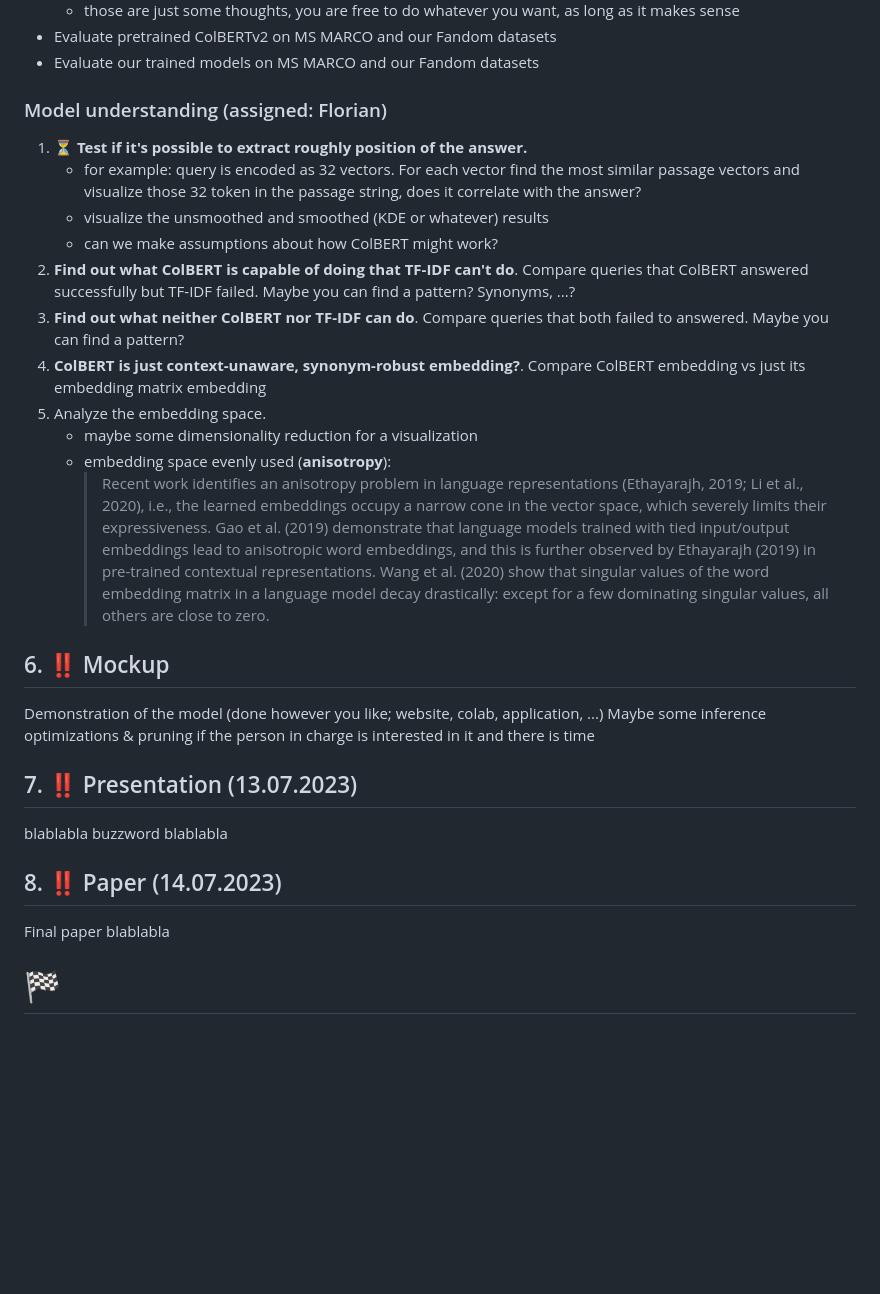
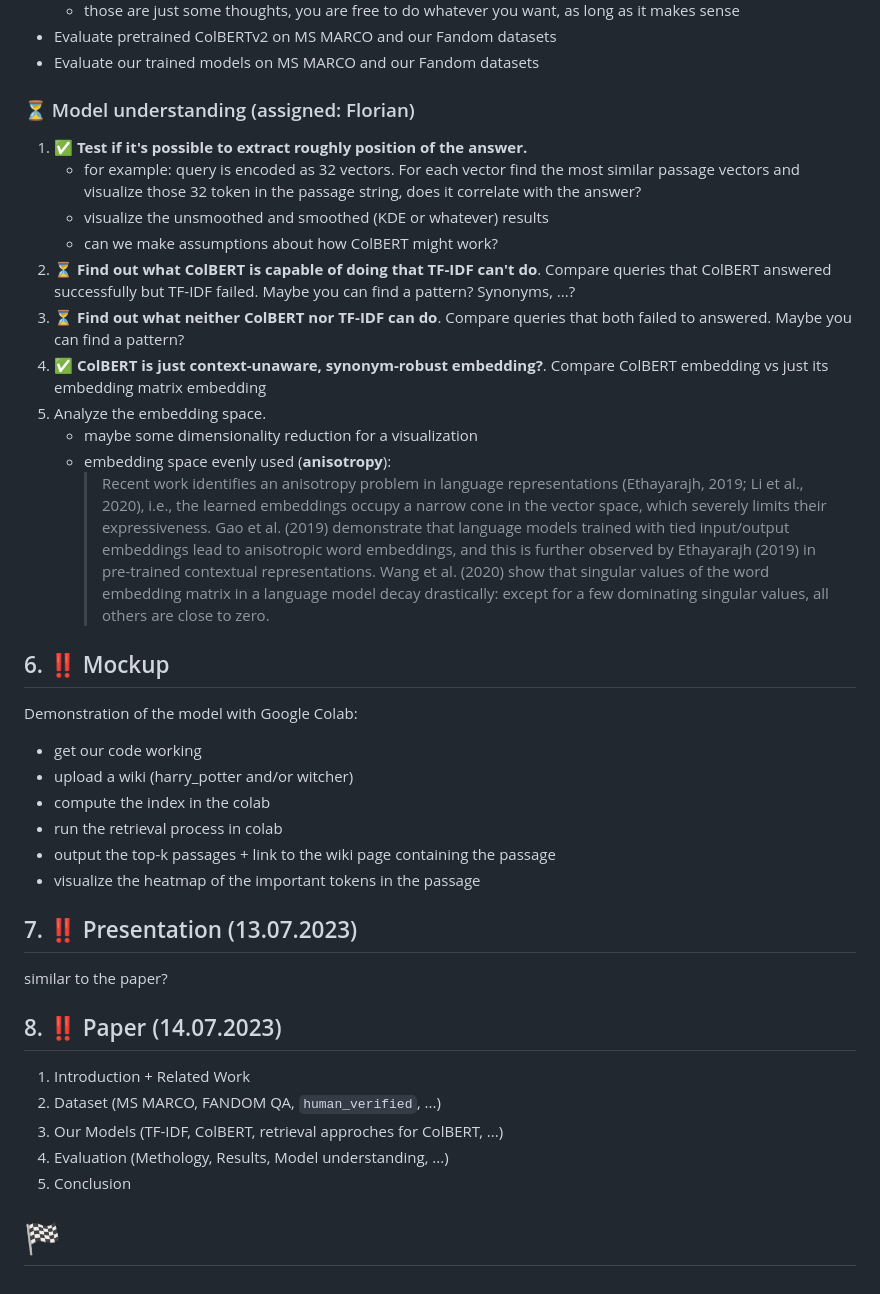
Before and after one commit to akutzer/semantic-retrieval, a Markdown page: TASKS.md, the part around the change printed below. Drawn GitHub-style; blank space fills up the shorter version.

```diff
--- a/TASKS.md
+++ b/TASKS.md
@@ -246,31 +241,38 @@ Run the baseline and neural models on the **test dataset** and log their perform
 - Evaluate our trained models on MS MARCO and our Fandom datasets
 
 
-### Model understanding (assigned: Florian)
-1. :hourglass_flowing_sand: **Test if it's possible to extract roughly position of the answer.**
+### :hourglass_flowing_sand: Model understanding (assigned: Florian)
+1. :white_check_mark: **Test if it's possible to extract roughly position of the answer.**
     - for example: query is encoded as 32 vectors. For each vector find the most similar passage vectors and visualize those 32 token in the passage string, does it correlate with the answer?
     - visualize the unsmoothed and smoothed (KDE or whatever) results
     - can we make assumptions about how ColBERT might work?
-2. **Find out what ColBERT is capable of doing that TF-IDF can't do**. Compare queries that ColBERT answered successfully but TF-IDF failed. Maybe you can find a pattern? Synonyms, ...?
-3. **Find out what neither ColBERT nor TF-IDF can do**. Compare queries that both failed to answered. Maybe you can find a pattern?
-4. **ColBERT is just context-unaware, synonym-robust embedding?**. Compare ColBERT embedding vs just its embedding matrix embedding
+2. :hourglass_flowing_sand: **Find out what ColBERT is capable of doing that TF-IDF can't do**. Compare queries that ColBERT answered successfully but TF-IDF failed. Maybe you can find a pattern? Synonyms, ...?
+3. :hourglass_flowing_sand: **Find out what neither ColBERT nor TF-IDF can do**. Compare queries that both failed to answered. Maybe you can find a pattern?
+4. :white_check_mark: **ColBERT is just context-unaware, synonym-robust embedding?**. Compare ColBERT embedding vs just its embedding matrix embedding
 5. Analyze the embedding space.
     - maybe some dimensionality reduction for a visualization
     - embedding space evenly used (**anisotropy**):
         > Recent work identifies an anisotropy problem in language representations (Ethayarajh, 2019; Li et al., 2020), i.e., the learned embeddings occupy a narrow cone in the vector space, which severely limits their expressiveness. Gao et al. (2019) demonstrate that language models trained with tied input/output embeddings lead to anisotropic word embeddings, and this is further observed by Ethayarajh (2019) in pre-trained contextual representations. Wang et al. (2020) show that singular values of the word embedding matrix in a language model decay drastically: except for a few dominating singular values, all others are close to zero.
 
 
-
 ## 6. :bangbang: Mockup
-Demonstration of the model (done however you like; website, colab, application, ...)
-Maybe some inference optimizations & pruning if the person in charge is interested in it and there is time
-
+Demonstration of the model with Google Colab:
+- get our code working
+- upload a wiki (harry_potter and/or witcher)
+- compute the index in the colab
+- run the retrieval process in colab
+- output the top-k passages + link to the wiki page containing the passage
+- visualize the heatmap of the important tokens in the passage
 
 ## 7. :bangbang: Presentation (13.07.2023)
-blablabla buzzword blablabla
+similar to the paper?
 
 ## 8. :bangbang: Paper (14.07.2023)
-Final paper blablabla
+1. Introduction + Related Work
+2. Dataset (MS MARCO, FANDOM QA, `human_verified`, ...)
+3. Our Models (TF-IDF, ColBERT, retrieval approches for ColBERT, ...)
+4. Evaluation (Methology, Results, Model understanding, ...)
+5. Conclusion
 
 
 # :checkered_flag:
```
Also changed, not shown: other parts of TASKS.md (+20 -25 lines).
